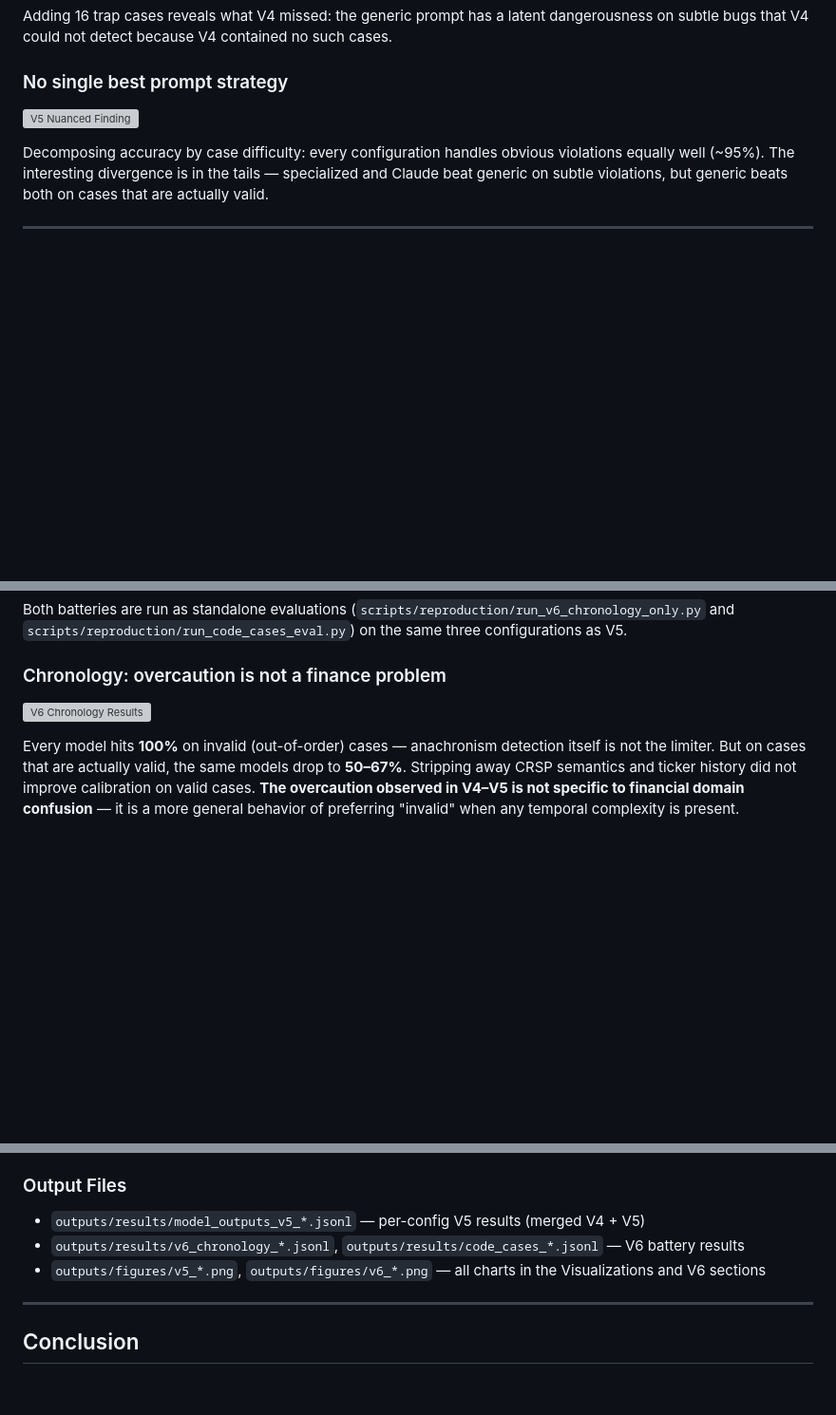
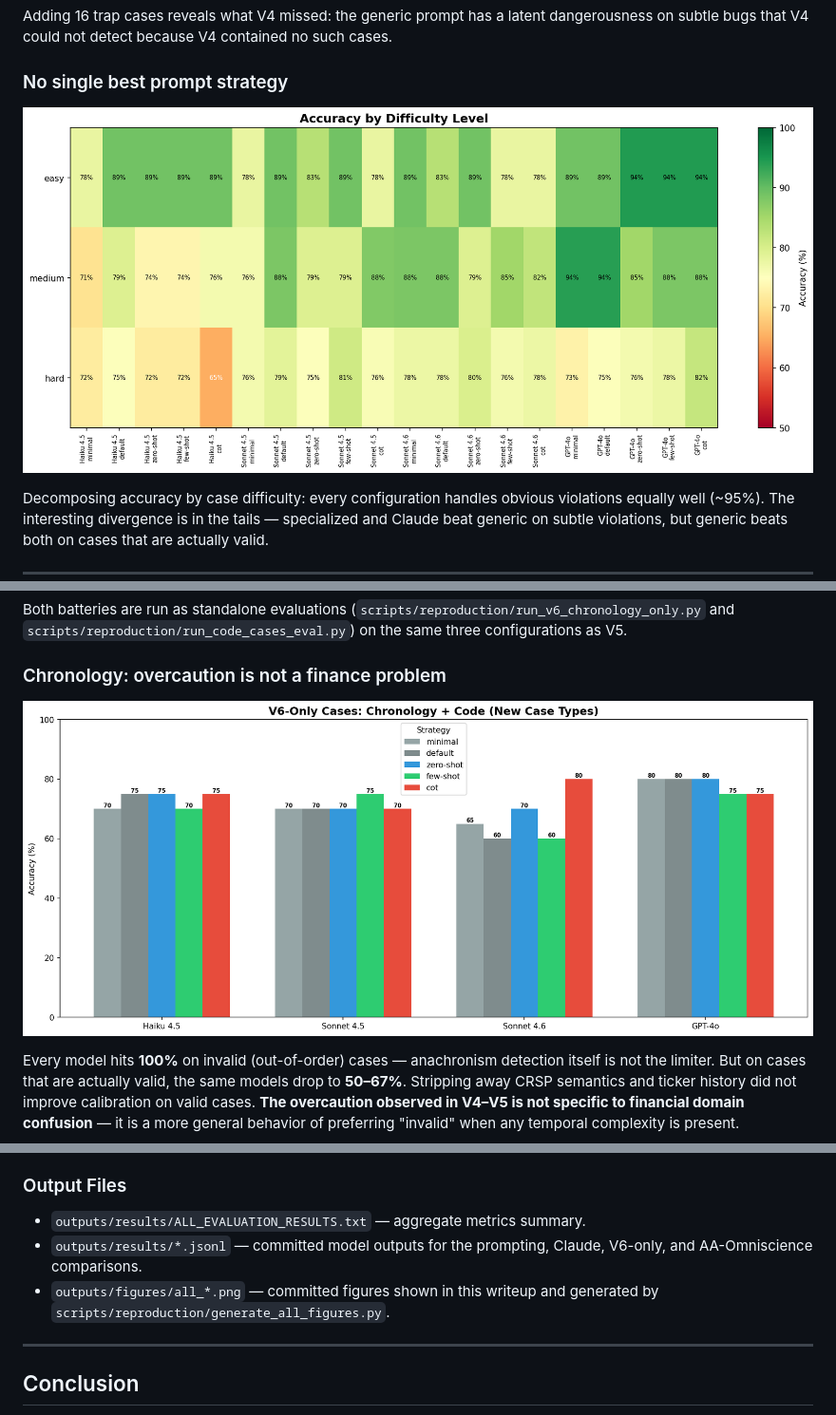
Before and after one commit to mohitapte4/Backtest-Lie-Detector, a Markdown page: writeup/index.md, 3 parts joined by grey strips. Shown at 95% size. GitHub-like rendering; blank space fills up the shorter version; grey boxes are pictures that could not be loaded.

```diff
--- a/writeup/index.md
+++ b/writeup/index.md
@@ -292,7 +292,7 @@ Adding 16 trap cases reveals what V4 missed: the generic prompt has a latent dan
 
 ### No single best prompt strategy
 
-![V5 Nuanced Finding](../outputs/figures/v5_nuanced_finding.png)
+![Accuracy by difficulty and prompting strategy](../outputs/figures/all_difficulty_heatmap.png)
 
 Decomposing accuracy by case difficulty: every configuration handles obvious violations equally well (~95%). The interesting divergence is in the tails — specialized and Claude beat generic on subtle violations, but generic beats both on cases that are actually valid.
 
@@ -401,7 +401,7 @@ Both batteries are run as standalone evaluations (`scripts/reproduction/run_v6_c
 
 ### Chronology: overcaution is not a finance problem
 
-![V6 Chronology Results](../outputs/figures/v6_chronology.png)
+![V6-only accuracy by model and prompting strategy](../outputs/figures/all_v6only_accuracy.png)
 
 Every model hits **100%** on invalid (out-of-order) cases — anachronism detection itself is not the limiter. But on cases that are actually valid, the same models drop to **50–67%**. Stripping away CRSP semantics and ticker history did not improve calibration on valid cases. **The overcaution observed in V4–V5 is not specific to financial domain confusion** — it is a more general behavior of preferring "invalid" when any temporal complexity is present.
 
@@ -492,9 +488,9 @@ python scripts/reproduction/generate_v6_figures.py      # produces v6_*.png in o
 - `benchmark_v6.jsonl`: V5 + 15 chronology cases (the 12 code cases run as a separate battery)
 
 ### Output Files
-- `outputs/results/model_outputs_v5_*.jsonl` — per-config V5 results (merged V4 + V5)
-- `outputs/results/v6_chronology_*.jsonl`, `outputs/results/code_cases_*.jsonl` — V6 battery results
-- `outputs/figures/v5_*.png`, `outputs/figures/v6_*.png` — all charts in the Visualizations and V6 sections
+- `outputs/results/ALL_EVALUATION_RESULTS.txt` — aggregate metrics summary.
+- `outputs/results/*.jsonl` — committed model outputs for the prompting, Claude, V6-only, and AA-Omniscience comparisons.
+- `outputs/figures/all_*.png` — committed figures shown in this writeup and generated by `scripts/reproduction/generate_all_figures.py`.
 
 ---
 
```
Also changed, not shown: other parts of writeup/index.md (+4 -8 lines).
